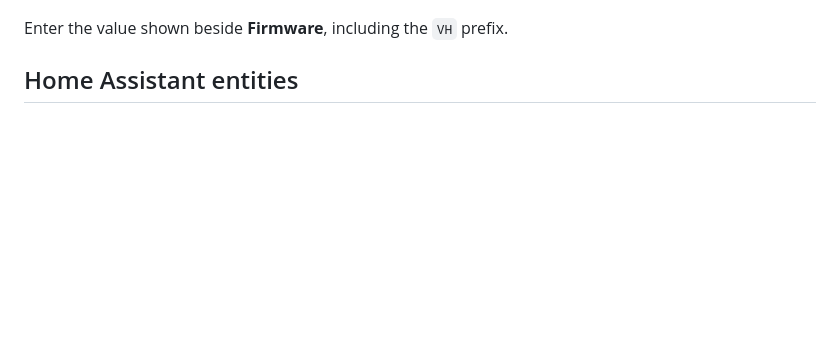
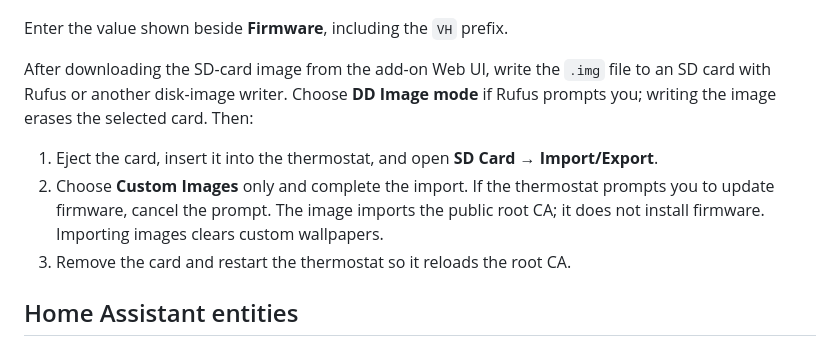
Before and after one commit to kevincw01/localstar-openport-addon, a Markdown page: README.md, the part around the change. GitHub-like rendering; blank space fills up the shorter version.

Commit message:
Document thermostat SD card CA import

```diff
--- a/README.md
+++ b/README.md
@@ -40,6 +40,18 @@ About screen; it uses this to ensure the thermostat validates the sd card. If yo
 ![Thermostat About screen showing the firmware version VH6.93](web/thermostat-about-firmware.jpg)
 
 Enter the value shown beside **Firmware**, including the `VH` prefix.
+
+After downloading the SD-card image from the add-on Web UI, write the `.img` file
+to an SD card with Rufus or another disk-image writer. Choose **DD Image mode**
+if Rufus prompts you; writing the image erases the selected card. Then:
+
+1. Eject the card, insert it into the thermostat, and open **SD Card →
+   Import/Export**.
+2. Choose **Custom Images** only and complete the import. If the thermostat
+   prompts you to update firmware, cancel the prompt. The image imports the
+   public root CA; it does not install firmware. Importing images clears custom
+   wallpapers.
+3. Remove the card and restart the thermostat so it reloads the root CA.
 
 ## Home Assistant entities
 
```
